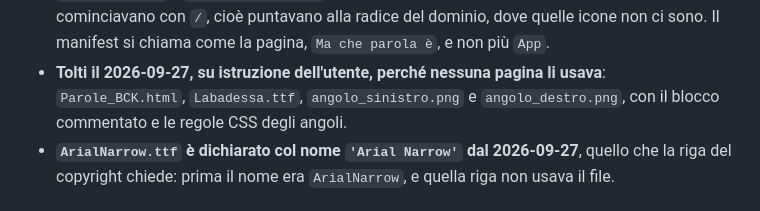
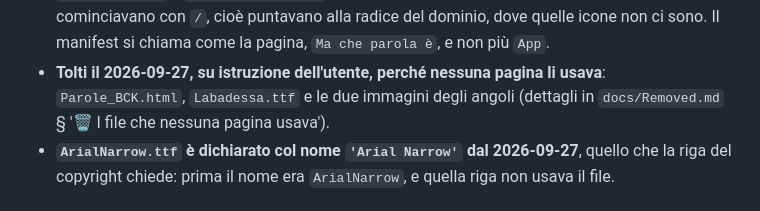
Before and after one commit to Roccobot/cheparolae, a Markdown page: Rules.md, the part around the change. Rendered like a GitHub page.

```diff
--- a/Rules.md
+++ b/Rules.md
@@ -55,8 +55,8 @@
   cominciavano con `/`, cioè puntavano alla radice del dominio, dove quelle icone non ci sono. Il
   manifest si chiama come la pagina, `Ma che parola è`, e non più `App`.
 - **Tolti il 2026-09-27, su istruzione dell'utente, perché nessuna pagina li usava**:
-  `Parole_BCK.html`, `Labadessa.ttf`, `angolo_sinistro.png` e `angolo_destro.png`, con il
-  blocco commentato e le regole CSS degli angoli.
+  `Parole_BCK.html`, `Labadessa.ttf` e le due immagini degli angoli (dettagli in
+  `docs/Removed.md` § '🗑️ I file che nessuna pagina usava').
 - **`ArialNarrow.ttf` è dichiarato col nome `'Arial Narrow'` dal 2026-09-27**, quello che la
   riga del copyright chiede: prima il nome era `ArialNarrow`, e quella riga non usava il file.
 
```
Also changed, not shown: docs/Removed.md (added, +24 -0 lines).
